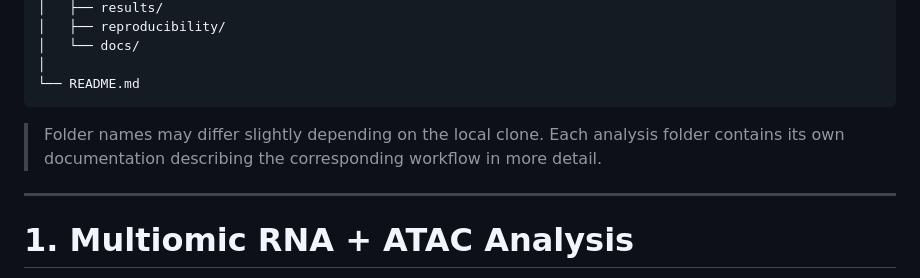
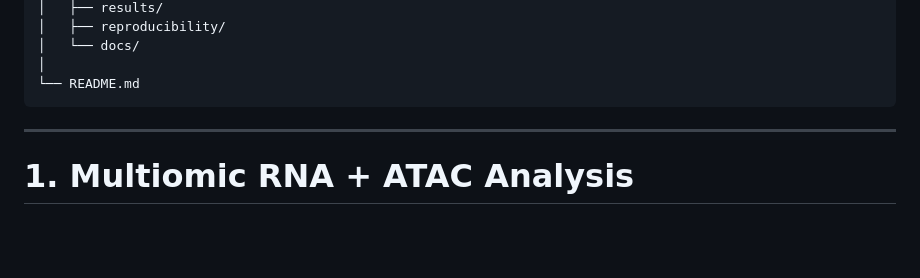
Before and after one commit to clarkzor/snRNA-seq, a Markdown page: README.md, the part around the change. Drawn GitHub-style; blank space fills up the shorter version.

````diff
--- a/README.md
+++ b/README.md
@@ -31,9 +31,6 @@ The goal of this repository is to provide a reproducible framework for processin
 │
 └── README.md
 ```
-
-> Folder names may differ slightly depending on the local clone. Each analysis folder contains its own documentation describing the corresponding workflow in more detail.
-
 ---
 
 # 1. Multiomic RNA + ATAC Analysis
````
